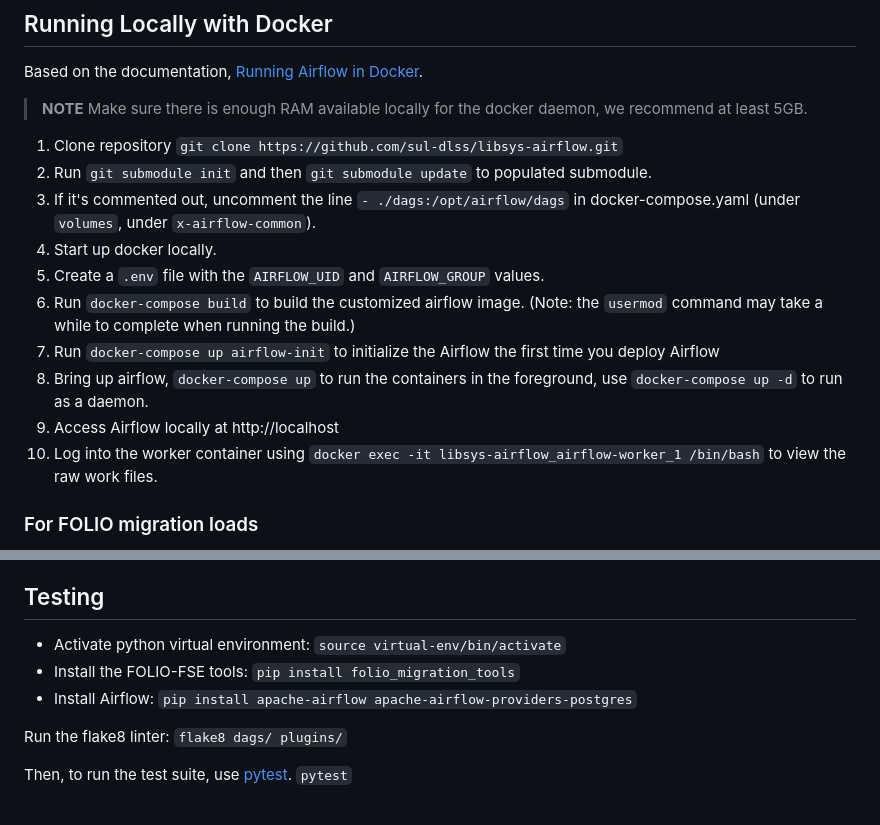
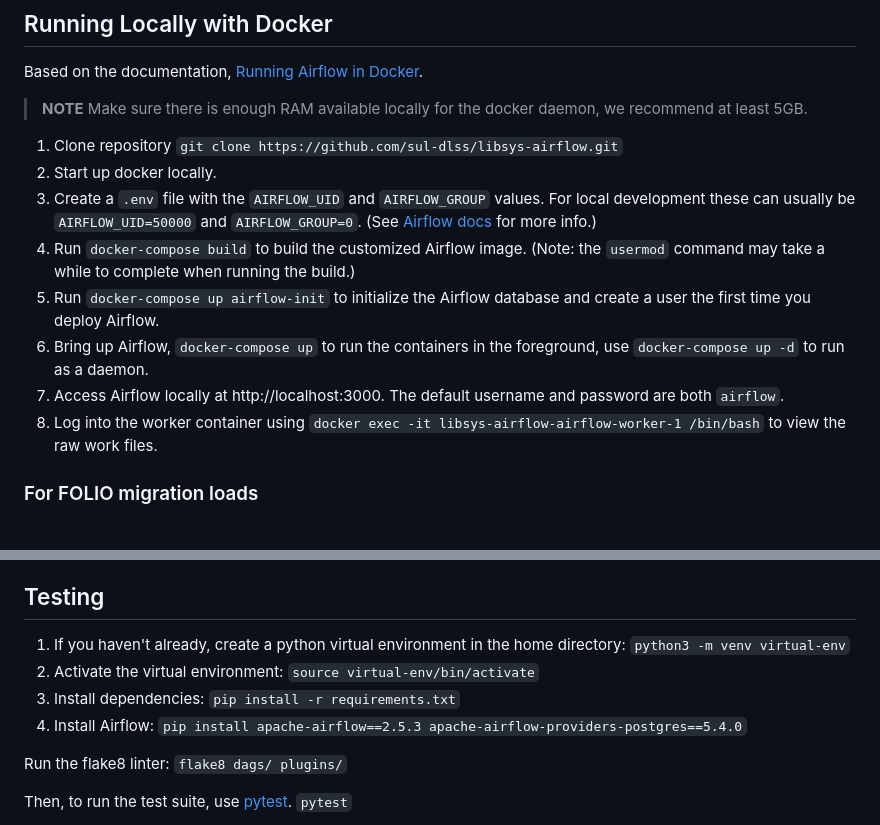
Before and after one commit to sul-dlss/libsys-airflow, a Markdown page: README.md, 2 parts joined by grey strips. Rendered like a GitHub page.

Commit message:
Updating development instructions in README.

```diff
--- a/README.md
+++ b/README.md
@@ -13,16 +13,14 @@ Based on the documentation, [Running Airflow in Docker](https://airflow.apache.o
 > docker daemon, we recommend at least 5GB.
 
 1. Clone repository `git clone https://github.com/sul-dlss/libsys-airflow.git`
-2. Run `git submodule init` and then `git submodule update` to populated submodule.
-4. If it's commented out, uncomment the line `- ./dags:/opt/airflow/dags` in docker-compose.yaml (under `volumes`, under `x-airflow-common`).
-5. Start up docker locally.
-7. Create a `.env` file with the `AIRFLOW_UID` and `AIRFLOW_GROUP` values.
-8. Run `docker-compose build` to build the customized airflow image. (Note: the `usermod` command may take a while to complete when running the build.)
-9. Run `docker-compose up airflow-init` to initialize the Airflow the first time you deploy Airflow
-10. Bring up airflow, `docker-compose up` to run the containers in the
+2. Start up docker locally.
+3. Create a `.env` file with the `AIRFLOW_UID` and `AIRFLOW_GROUP` values. For local development these can usually be `AIRFLOW_UID=50000` and `AIRFLOW_GROUP=0`. (See [Airflow docs](https://airflow.apache.org/docs/apache-airflow/2.5.0/howto/docker-compose/index.html#setting-the-right-airflow-user) for more info.)
+4. Run `docker-compose build` to build the customized Airflow image. (Note: the `usermod` command may take a while to complete when running the build.)
+5. Run `docker-compose up airflow-init` to initialize the Airflow database and create a user the first time you deploy Airflow.
+6. Bring up Airflow, `docker-compose up` to run the containers in the
    foreground, use `docker-compose up -d` to run as a daemon.
-1. Access Airflow locally at http://localhost
-1. Log into the worker container using `docker exec -it libsys-airflow_airflow-worker_1 /bin/bash` to view the raw work files.
+7. Access Airflow locally at http://localhost:3000. The default username and password are both `airflow`.
+8. Log into the worker container using `docker exec -it libsys-airflow-airflow-worker-1 /bin/bash` to view the raw work files.
 
 ### For FOLIO migration loads
 1. In the Airflow UI under Admin > Connections, add `bib_path` with connection type `File (Path)`.
@@ -89,9 +87,10 @@ The `optimistic_locking_management` DAG requires a Postgres Airflow
 database being used by Okapi.
 
 ## Testing
-- Activate python virtual environment: `source virtual-env/bin/activate`
-- Install the FOLIO-FSE tools: `pip install folio_migration_tools`
-- Install Airflow: `pip install apache-airflow apache-airflow-providers-postgres`
+1. If you haven't already, create a python virtual environment in the home directory: `python3 -m venv virtual-env`
+2. Activate the virtual environment: `source virtual-env/bin/activate`
+3. Install dependencies:  `pip install -r requirements.txt`
+4. Install Airflow: `pip install apache-airflow==2.5.3 apache-airflow-providers-postgres==5.4.0`
 
 Run the flake8 linter:
 `flake8 dags/ plugins/`
```
